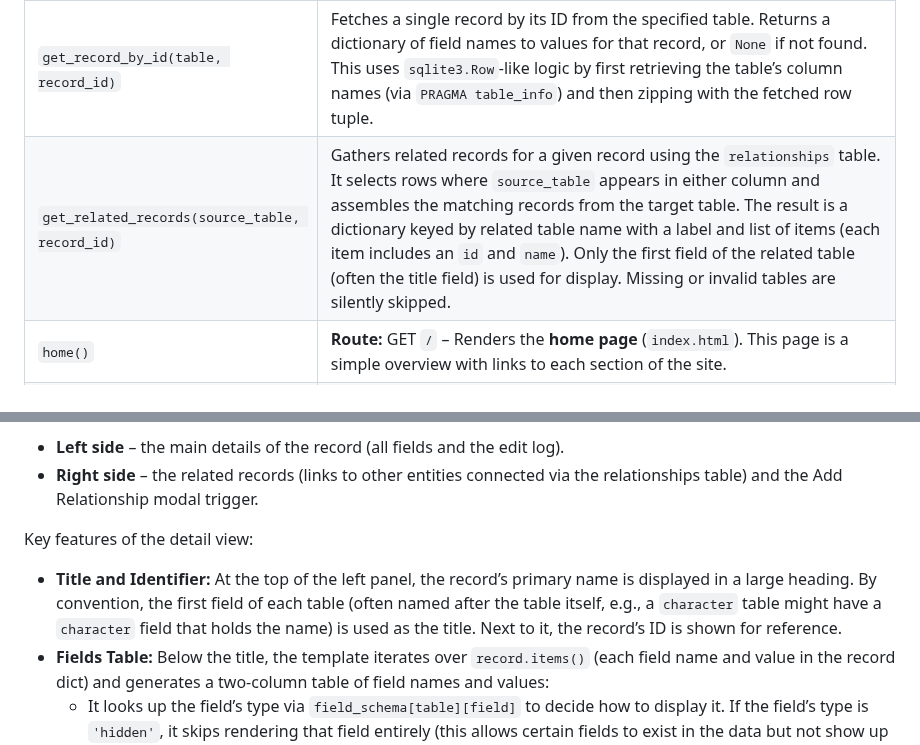
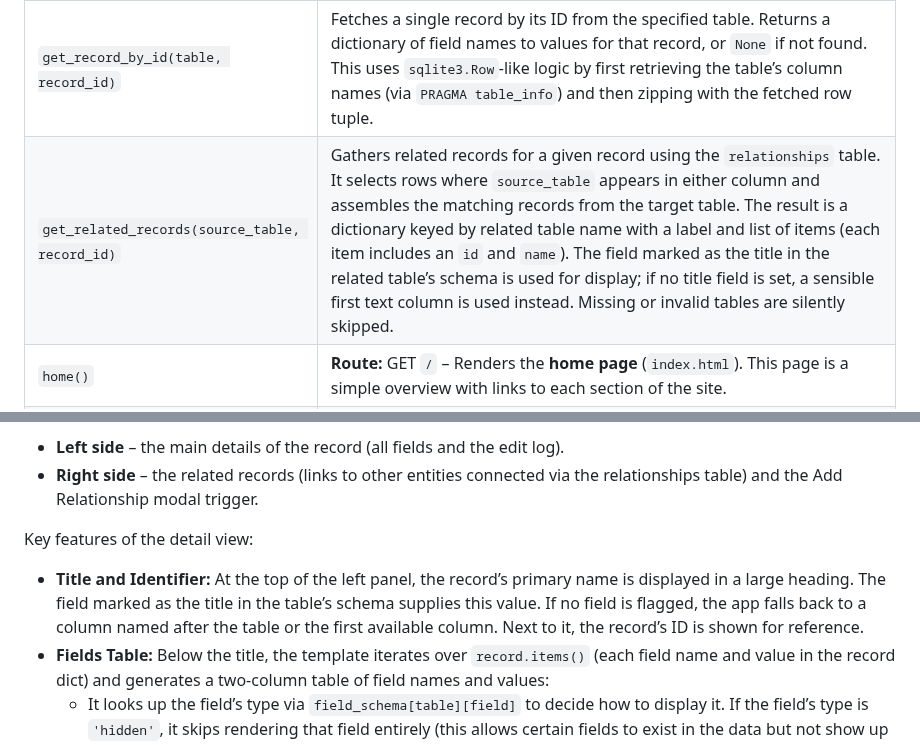
Before and after one commit to nikhilsath/crossbook, a Markdown page: README.md, 2 parts joined by grey strips. Rendered like a GitHub page.

Commit message:
docs: document configurable title field

```diff
--- a/README.md
+++ b/README.md
@@ -334,7 +334,7 @@ The following functions encapsulate the application logic:
 | `get_field_options(table, field)`             | Retrieves a list of options for a given `select` field from the `field_schema` table. Returns a list parsed from the `field_options` column (assumed to be valid JSON), or an empty list if none is present or if parsing fails. Used at render time only inside templates that need it. |
 | `get_all_records(table, search=None)`         | Retrieves up to 1000 records from the specified table. If a `search` string is provided, it filters the results to those where any text-like field contains the search substring (case-insensitive). Only fields of type *text, textarea, select,* or *multi select* are searched. Returns a list of records as dictionaries (each dict maps field names to values). Logs the SQL query and catches any errors (returning an empty list on error). |
 | `get_record_by_id(table, record_id)`          | Fetches a single record by its ID from the specified table. Returns a dictionary of field names to values for that record, or `None` if not found. This uses `sqlite3.Row`-like logic by first retrieving the table’s column names (via `PRAGMA table_info`) and then zipping with the fetched row tuple. |
-| `get_related_records(source_table, record_id)` | Gathers related records for a given record using the `relationships` table. It selects rows where `source_table` appears in either column and assembles the matching records from the target table. The result is a dictionary keyed by related table name with a label and list of items (each item includes an `id` and `name`). Only the first field of the related table (often the title field) is used for display. Missing or invalid tables are silently skipped. |
+| `get_related_records(source_table, record_id)` | Gathers related records for a given record using the `relationships` table. It selects rows where `source_table` appears in either column and assembles the matching records from the target table. The result is a dictionary keyed by related table name with a label and list of items (each item includes an `id` and `name`). The field marked as the title in the related table’s schema is used for display; if no title field is set, a sensible first text column is used instead. Missing or invalid tables are silently skipped. |
 | `home()`                                      | **Route:** GET `/` – Renders the **home page** (`index.html`). This page is a simple overview with links to each section of the site. |
 | `list_view(table)`                            | **Route:** GET `/<table>` – Renders the **list view page** for a given entity type. If the `<table>` parameter is not one of the `BASE_TABLES`, it returns 404. Otherwise, it uses `get_field_schema()` to determine which fields to display (all except those marked hidden or internal), gets an optional `search` query param from the request to filter results, and calls `get_all_records`. It then renders `list_view.html`, passing in the table name, the list of fields, the list of record dicts, and the `request` object (for access to query params in the template). |
 | `inject_field_schema()`                       | **Context Processor:** Injects the current field schema and the `get_field_options` helper function into all template contexts. This makes `field_schema[...]` (including layout and styling info) and `get_field_options(table, field)` available to macros and templates. Templates use `get_field_options` to dynamically render dropdowns for fields of type `select` using options defined in the `field_schema` table. |
@@ -430,7 +430,7 @@ The Flask Jinja2 templates define the structure of the HTML pages. The templates
 
 Key features of the detail view:
 
-- **Title and Identifier:** At the top of the left panel, the record’s primary name is displayed in a large heading. By convention, the first field of each table (often named after the table itself, e.g., a `character` table might have a `character` field that holds the name) is used as the title. Next to it, the record’s ID is shown for reference.
+- **Title and Identifier:** At the top of the left panel, the record’s primary name is displayed in a large heading. The field marked as the title in the table’s schema supplies this value. If no field is flagged, the app falls back to a column named after the table or the first available column. Next to it, the record’s ID is shown for reference.
 - **Fields Table:** Below the title, the template iterates over `record.items()` (each field name and value in the record dict) and generates a two-column table of field names and values:
   - It looks up the field’s type via `field_schema[table][field]` to decide how to display it. If the field’s type is `'hidden'`, it skips rendering that field entirely (this allows certain fields to exist in the data but not show up in the UI).
   - For each visible field, it sets `field_type` accordingly (stripping any whitespace just in case).
```
